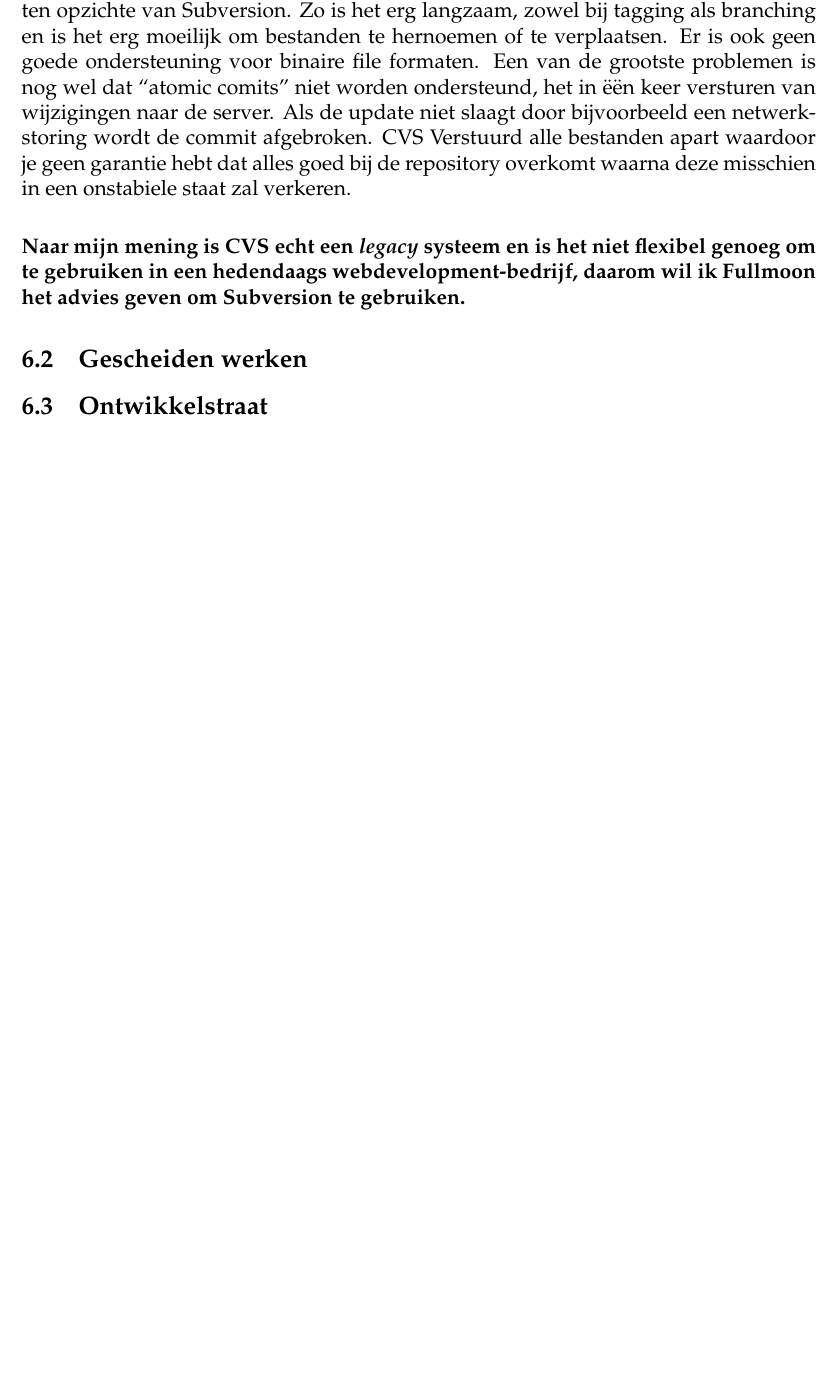
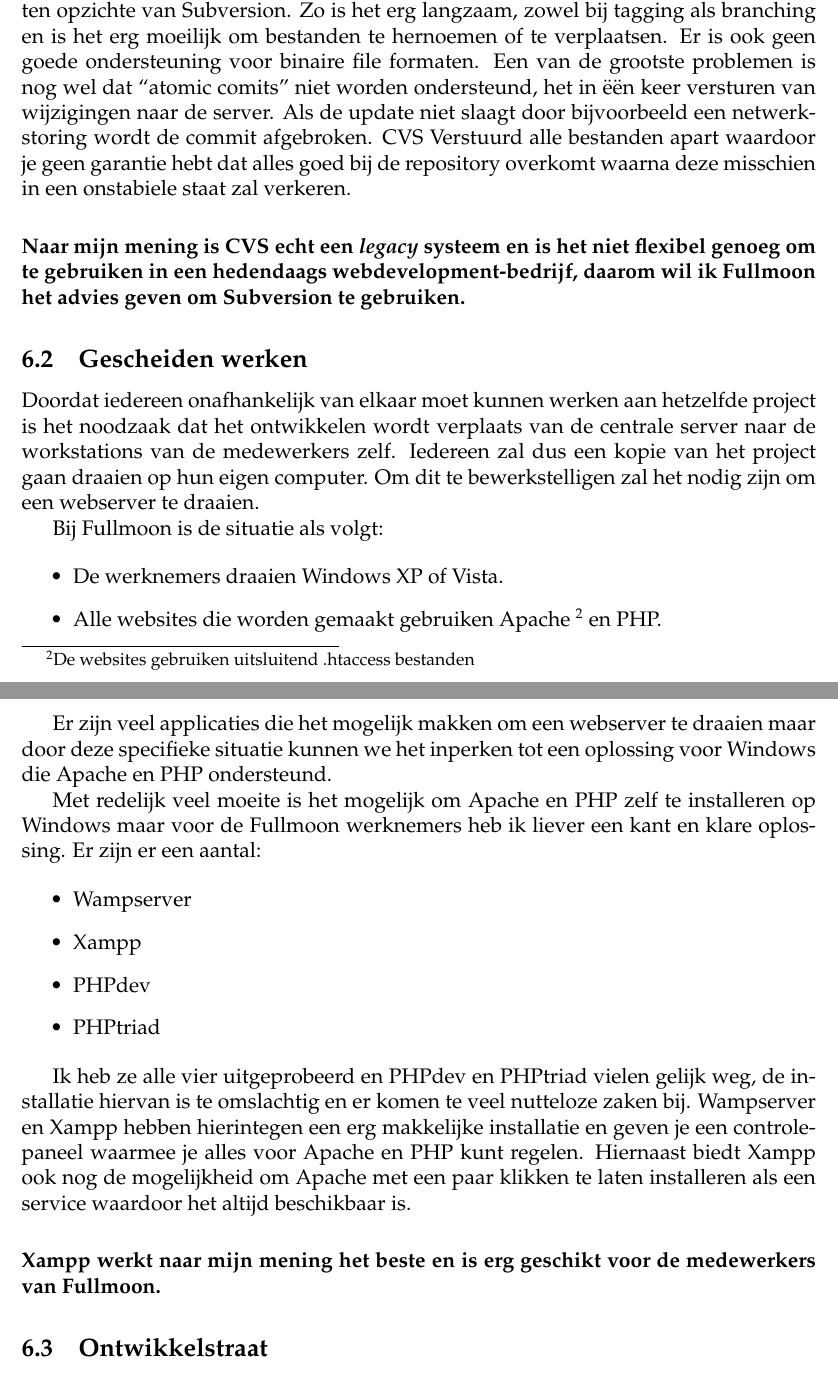
Before and after one commit to bittersweet/afstudeermateriaal, a LaTeX document (advies_fullmoon/advies_fullmoon.tex): part of page 6 of 6 before the commit and two parts of pages 6 and 7 of 7 after it, the two joined at a grey line, cut so that both start at the same text, the shorter picture padded with empty space. Compiled offline with pdfLaTeX.

Commit message:
Gescheiden werken sectie.

```diff
--- a/advies_fullmoon/advies_fullmoon.tex
+++ b/advies_fullmoon/advies_fullmoon.tex
@@ -120,6 +120,30 @@
 
     \subsection{Gescheiden werken}
 
+    Doordat iedereen onafhankelijk van elkaar moet kunnen werken aan hetzelfde project is het noodzaak dat het ontwikkelen wordt verplaats van de centrale server naar de workstations van de medewerkers zelf. Iedereen zal dus een kopie van het project gaan draaien op hun eigen computer. Om dit te bewerkstelligen zal het nodig zijn om een webserver te draaien.
+
+    Bij Fullmoon is de situatie als volgt:
+
+    \begin{itemize}
+      \item De werknemers draaien Windows XP of Vista.
+      \item Alle websites die worden gemaakt gebruiken Apache \footnote{De websites gebruiken uitsluitend .htaccess bestanden} en PHP.
+    \end{itemize}
+
+    Er zijn veel applicaties die het mogelijk makken om een webserver te draaien maar door deze specifieke situatie kunnen we het inperken tot een oplossing voor Windows die Apache en PHP ondersteund.
+
+    Met redelijk veel moeite is het mogelijk om Apache en PHP zelf te installeren op Windows maar voor de Fullmoon werknemers heb ik liever een kant en klare oplossing. Er zijn er een aantal:
+
+    \begin{itemize}
+      \item Wampserver
+      \item Xampp
+      \item PHPdev
+      \item PHPtriad
+    \end{itemize}
+
+    Ik heb ze alle vier uitgeprobeerd en PHPdev en PHPtriad vielen gelijk weg, de installatie hiervan is te omslachtig en er komen te veel nutteloze zaken bij. Wampserver en Xampp hebben hierintegen een erg makkelijke installatie en geven je een controlepaneel waarmee je alles voor Apache en PHP kunt regelen. Hiernaast biedt Xampp ook nog de mogelijkheid om Apache met een paar klikken te laten installeren als een service waardoor het altijd beschikbaar is.
+
+    \paragraph{Xampp werkt naar mijn mening het beste en is erg geschikt voor de medewerkers van Fullmoon.}
+
     \subsection{Ontwikkelstraat}
 
     \subsection{Database synchronisatie}
```
